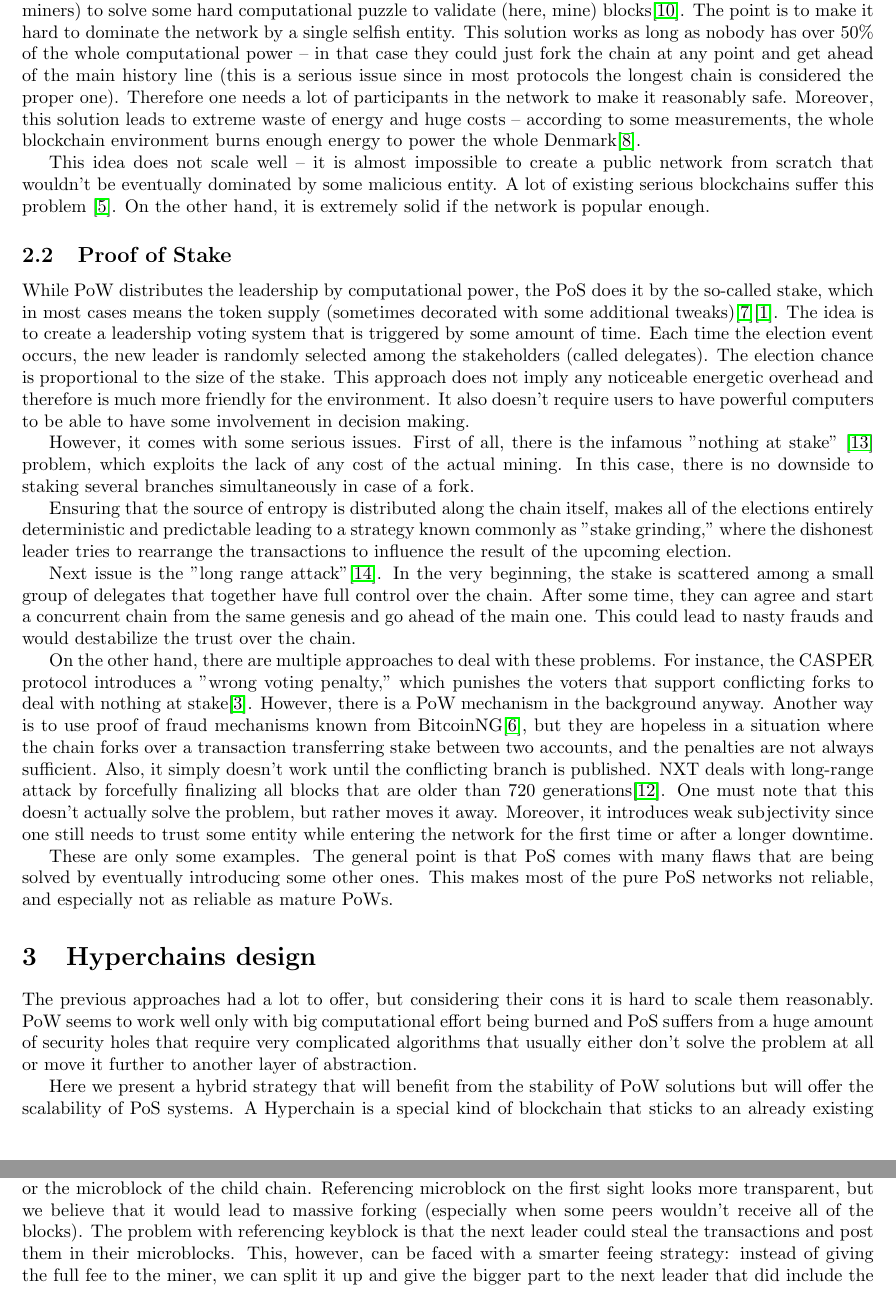
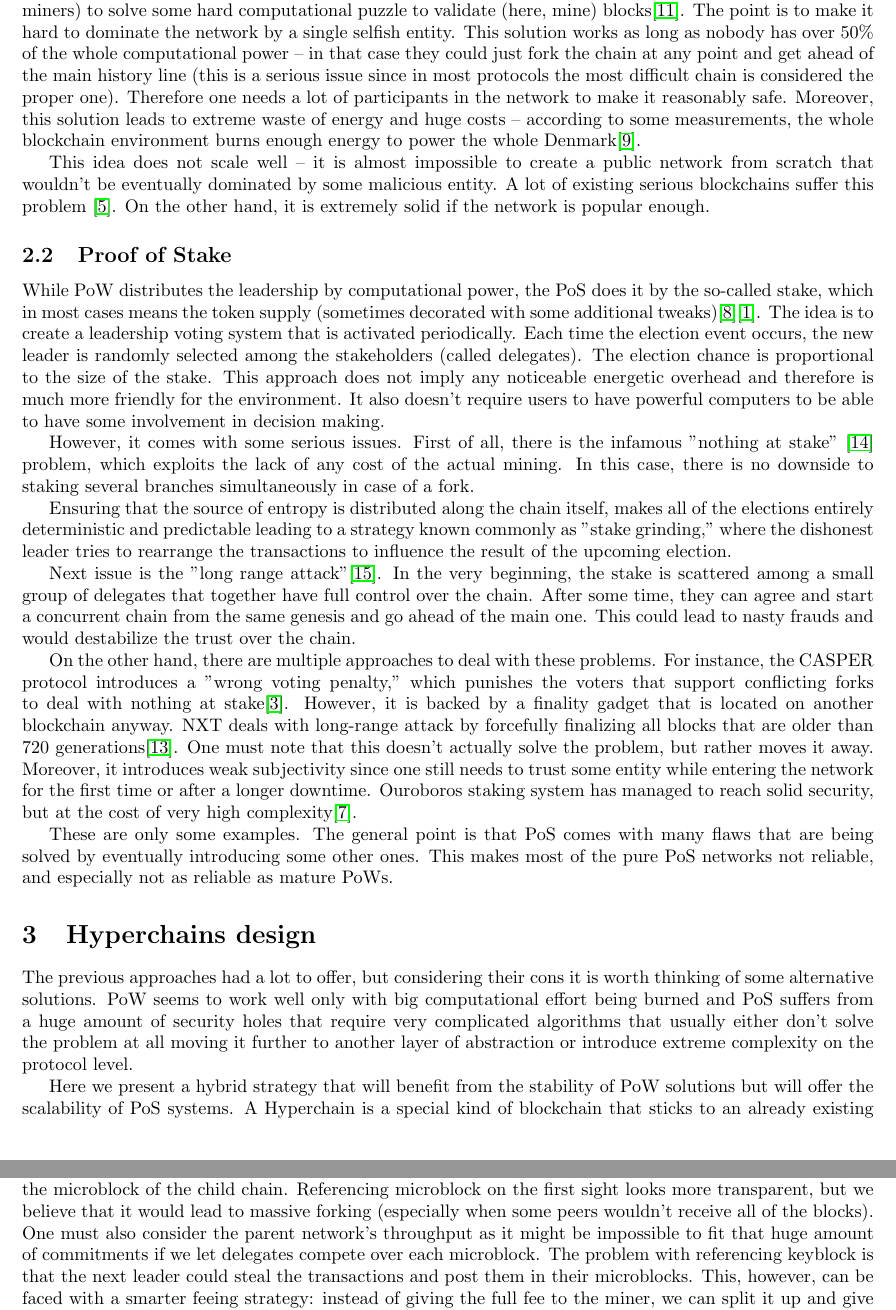
Before and after one commit to aeternity/hyperchains-whitepaper, a LaTeX paper (whitepaper.tex, which reads existing-solutions.tex, hyperchains.tex): two parts of pages 2 and 3 of 8, joined at a grey line, cut so that both start at the same text. Compiled offline with pdfLaTeX.

Commit message:
Some fixes

```diff
--- a/existing-solutions.tex
+++ b/existing-solutions.tex
@@ -12,7 +12,7 @@ The point is to make it hard to dominate the network by a
 single selfish entity. This solution works as long as nobody has over 50\% of the whole
 computational power – in that case they could just fork the chain at any point
 and get ahead of the main history line (this is a serious issue since in most
-protocols the longest chain is considered the proper one). Therefore one needs a
+protocols the most difficult chain is considered the proper one). Therefore one needs a
 lot of participants in the network to make it reasonably safe. Moreover, this
 solution leads to extreme waste of energy and huge costs – according to some
 measurements, the whole blockchain environment burns enough energy to power
@@ -30,7 +30,7 @@ While PoW distributes the leadership by computational power, the PoS does it by
 the so-called stake, which in most cases means the token supply (sometimes decorated
 with some additional tweaks)\cite{peercoin}\cite{cryptocurr_without_pow}.
 The idea is to create a leadership voting system
-that is triggered by some amount of time. Each time the election event occurs,
+that is activated periodically. Each time the election event occurs,
 the new leader is randomly selected among the stakeholders (called delegates).
 The election chance is proportional to the size of the stake. This approach does
 not imply any noticeable energetic overhead and therefore is much more friendly for the
@@ -57,16 +57,14 @@ destabilize the trust over the chain.
 On the other hand, there are multiple approaches to deal with these problems. For instance,
 the CASPER protocol introduces a "wrong voting penalty," which punishes the
 voters that support conflicting forks to deal with nothing at stake\cite{casper}.
-However, there is a PoW mechanism in the background anyway. Another way is to use
-proof of fraud mechanisms known from BitcoinNG\cite{bcng},
-but they are hopeless in a situation where the chain forks over a transaction
-transferring stake between two accounts, and the penalties are not always
-sufficient. Also, it simply doesn't work until the
-conflicting branch is published. NXT deals with long-range attack by forcefully
+However, it is backed by a finality gadget that is located on another blockchain
+anyway. NXT deals with long-range attack by forcefully
 finalizing all blocks that are older than 720 generations\cite{nxt}.
 One must note that this doesn't actually solve the problem, but rather moves it
 away. Moreover, it introduces weak subjectivity since one still needs to trust
-some entity while entering the network for the first time or after a longer downtime.
+some entity while entering the network for the first time or after a longer
+downtime. Ouroboros staking system has managed to reach solid security, but
+at the cost of very high complexity\cite{ouroboros}.
 
 These are only some examples. The general point is that PoS comes with many flaws
 that are being solved by eventually introducing some other ones. This
--- a/hyperchains.tex
+++ b/hyperchains.tex
@@ -1,11 +1,12 @@
 \section{Hyperchains design}
 \graphicspath{ {./images/} }
 
-The previous approaches had a lot to offer, but considering their cons it is hard
-to scale them reasonably. PoW seems to work well only with big
+The previous approaches had a lot to offer, but considering their cons it is worth
+thinking of some alternative solutions. PoW seems to work well only with big
 computational effort being burned and PoS suffers from a huge amount of security
 holes that require very complicated algorithms that usually either don't solve
-the problem at all or move it further to another layer of abstraction.
+the problem at all moving it further to another layer of abstraction or introduce
+extreme complexity on the protocol level.
 
 Here we present a hybrid strategy that will benefit from the stability of PoW
 solutions but will offer the scalability of PoS systems. A Hyperchain is a
@@ -56,7 +57,10 @@ One dilemma that rises at this point is whether should the commitment reference
 the latest keyblock or the microblock of the child chain. Referencing microblock
 on the first sight looks more transparent, but we believe that it would
 lead to massive forking (especially when some peers wouldn't receive all of the
-blocks). The problem with referencing keyblock is that the next leader could
+blocks). One must also consider the parent network's throughput as it might be
+impossible to fit that huge amount of commitments if we let delegates compete
+over each microblock.
+The problem with referencing keyblock is that the next leader could
 steal the transactions and post them in their microblocks. This, however, can be
 faced with a smarter feeing strategy: instead of giving the full fee to the
 miner, we can split it up and give the bigger part to the next leader that did
```
Also changed, not shown: bibliography.bib (+6 -0 lines), security.tex (+1 -1 lines).
